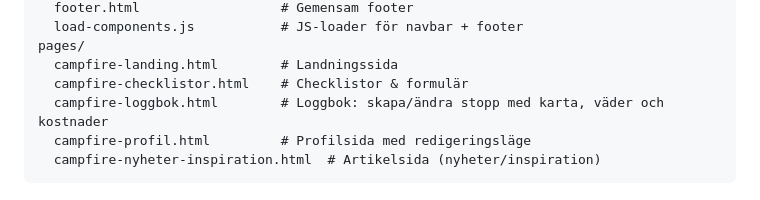
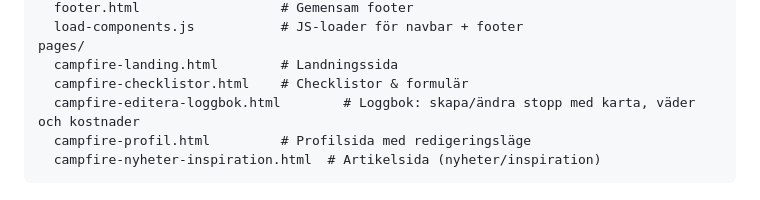
Before and after one commit to FredrikR74/Campfire-sketches, a Markdown page: CLAUDE.md, the part around the change. Drawn GitHub-style.

````diff
--- a/CLAUDE.md
+++ b/CLAUDE.md
@@ -26,7 +26,7 @@ components/
 pages/
   campfire-landing.html        # Landningssida
   campfire-checklistor.html    # Checklistor & formulär
-  campfire-loggbok.html        # Loggbok: skapa/ändra stopp med karta, väder och kostnader
+  campfire-editera-loggbok.html        # Loggbok: skapa/ändra stopp med karta, väder och kostnader
   campfire-profil.html         # Profilsida med redigeringsläge
   campfire-nyheter-inspiration.html  # Artikelsida (nyheter/inspiration)
 ```
````
